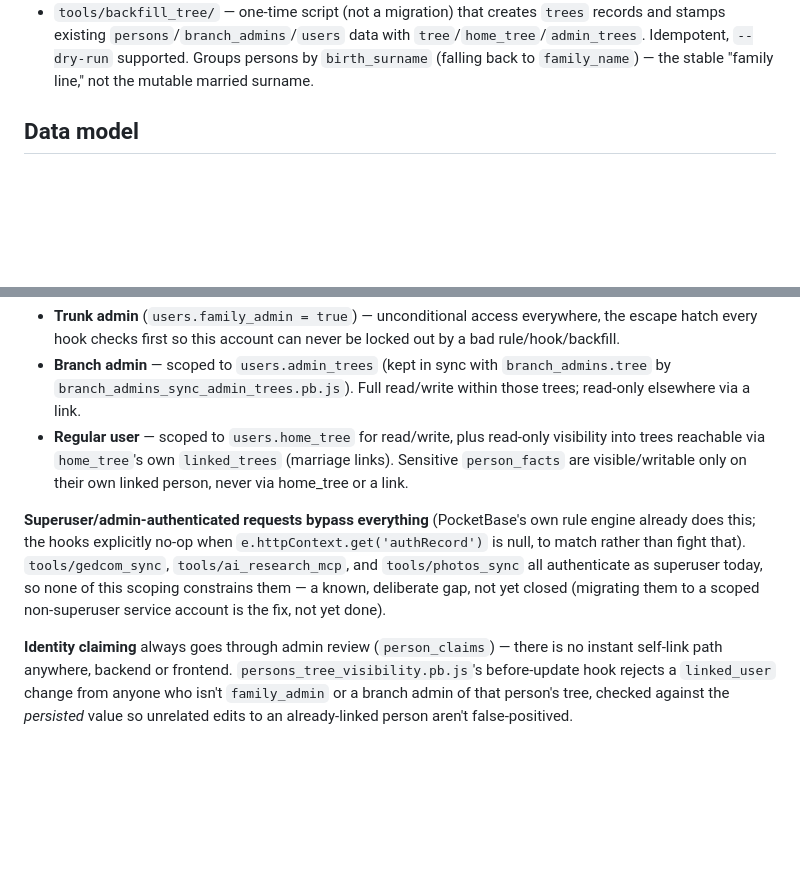
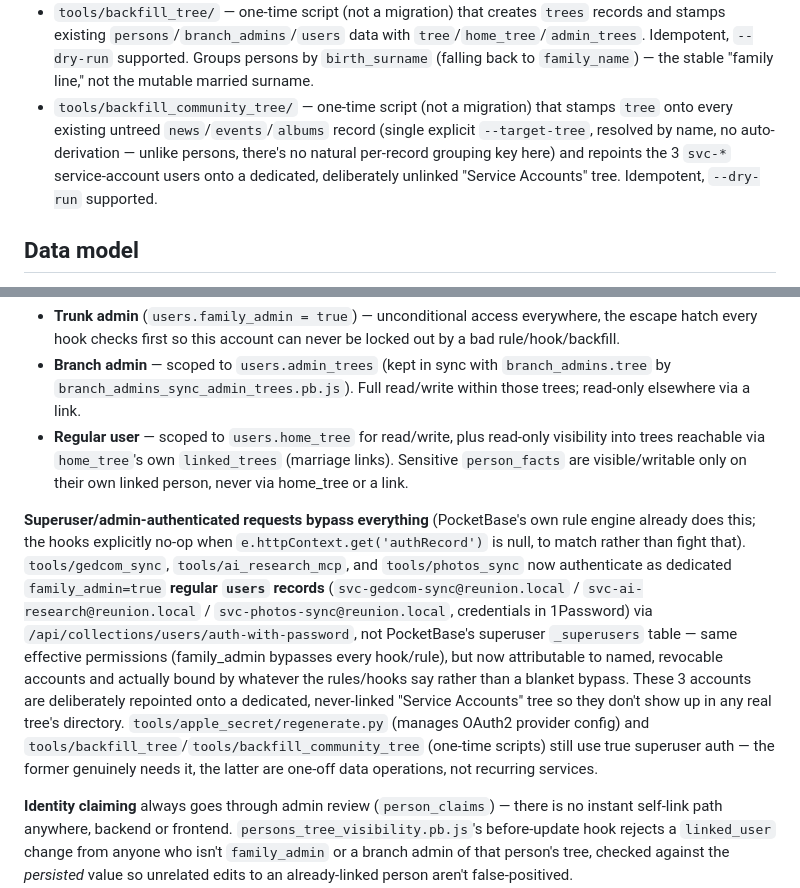
Before and after one commit to HavartiBard/family-reunion, a Markdown page: CLAUDE.md, 2 parts joined by grey strips. GitHub-like rendering; blank space fills up the shorter version.

```diff
--- a/CLAUDE.md
+++ b/CLAUDE.md
@@ -26,6 +26,7 @@ Server-side hook logic (record lifecycle behavior that can't be expressed as a c
 **Admin tools:**
 - `tools/gedcom_sync/` — a Python script that reads a Webtrees MariaDB (or a `.ged` file) and upserts into PocketBase. Run on the Unraid host where the `webtrees` Docker network is accessible. Stamps `persons.tree` on any newly-created person via the same `birth_surname`/`family_name` grouping logic as `tools/backfill_tree/` (duplicated, not shared — see that tool's own note).
 - `tools/backfill_tree/` — one-time script (not a migration) that creates `trees` records and stamps existing `persons`/`branch_admins`/`users` data with `tree`/`home_tree`/`admin_trees`. Idempotent, `--dry-run` supported. Groups persons by `birth_surname` (falling back to `family_name`) — the stable "family line," not the mutable married surname.
+- `tools/backfill_community_tree/` — one-time script (not a migration) that stamps `tree` onto every existing untreed `news`/`events`/`albums` record (single explicit `--target-tree`, resolved by name, no auto-derivation — unlike persons, there's no natural per-record grouping key here) and repoints the 3 `svc-*` service-account users onto a dedicated, deliberately unlinked "Service Accounts" tree. Idempotent, `--dry-run` supported.
 
 ## Data model
 
@@ -55,7 +58,7 @@ The site models multiple family lines ("trees") in one shared PocketBase instanc
 - **Branch admin** — scoped to `users.admin_trees` (kept in sync with `branch_admins.tree` by `branch_admins_sync_admin_trees.pb.js`). Full read/write within those trees; read-only elsewhere via a link.
 - **Regular user** — scoped to `users.home_tree` for read/write, plus read-only visibility into trees reachable via `home_tree`'s own `linked_trees` (marriage links). Sensitive `person_facts` are visible/writable only on their own linked person, never via home_tree or a link.
 
-**Superuser/admin-authenticated requests bypass everything** (PocketBase's own rule engine already does this; the hooks explicitly no-op when `e.httpContext.get('authRecord')` is null, to match rather than fight that). `tools/gedcom_sync`, `tools/ai_research_mcp`, and `tools/photos_sync` all authenticate as superuser today, so none of this scoping constrains them — a known, deliberate gap, not yet closed (migrating them to a scoped non-superuser service account is the fix, not yet done).
+**Superuser/admin-authenticated requests bypass everything** (PocketBase's own rule engine already does this; the hooks explicitly no-op when `e.httpContext.get('authRecord')` is null, to match rather than fight that). `tools/gedcom_sync`, `tools/ai_research_mcp`, and `tools/photos_sync` now authenticate as dedicated `family_admin=true` **regular `users` records** (`svc-gedcom-sync@reunion.local` / `svc-ai-research@reunion.local` / `svc-photos-sync@reunion.local`, credentials in 1Password) via `/api/collections/users/auth-with-password`, not PocketBase's superuser `_superusers` table — same effective permissions (family_admin bypasses every hook/rule), but now attributable to named, revocable accounts and actually bound by whatever the rules/hooks say rather than a blanket bypass. These 3 accounts are deliberately repointed onto a dedicated, never-linked "Service Accounts" tree so they don't show up in any real tree's directory. `tools/apple_secret/regenerate.py` (manages OAuth2 provider config) and `tools/backfill_tree`/`tools/backfill_community_tree` (one-time scripts) still use true superuser auth — the former genuinely needs it, the latter are one-off data operations, not recurring services.
 
 **Identity claiming** always goes through admin review (`person_claims`) — there is no instant self-link path anywhere, backend or frontend. `persons_tree_visibility.pb.js`'s before-update hook rejects a `linked_user` change from anyone who isn't `family_admin` or a branch admin of that person's tree, checked against the *persisted* value so unrelated edits to an already-linked person aren't false-positived.
 
```
Also changed, not shown: other parts of CLAUDE.md (+14 -4 lines).
